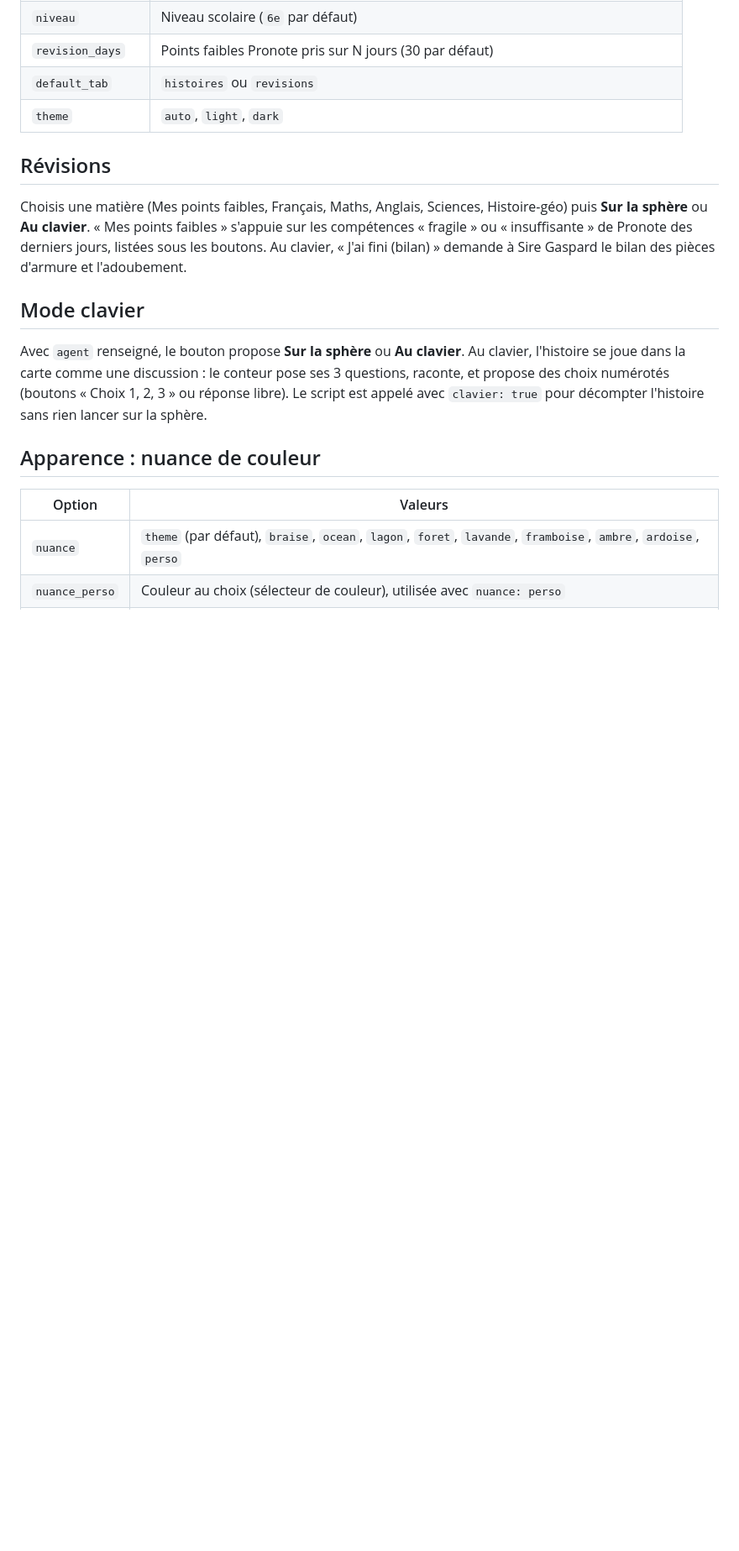
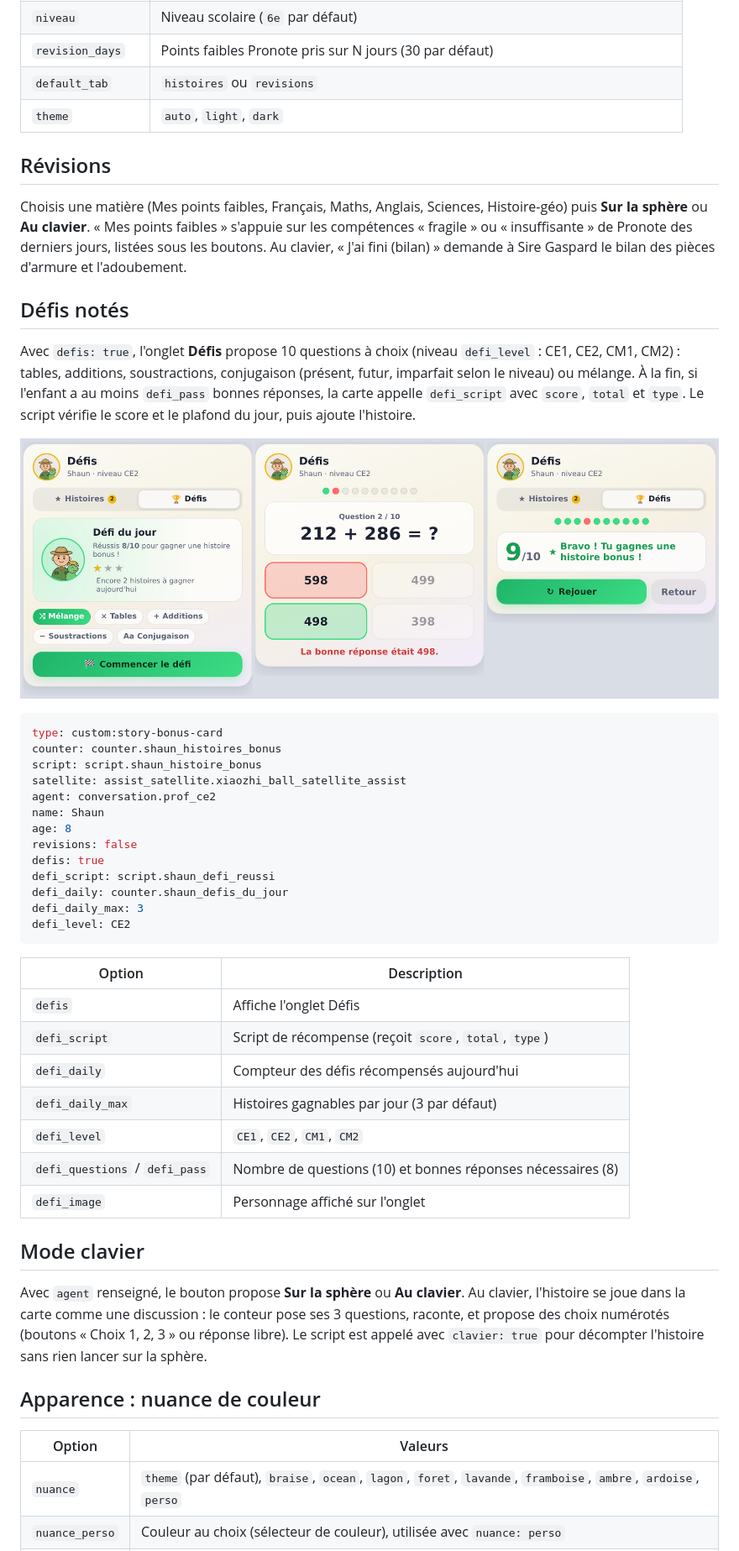
Before and after one commit to Johan854/story-bonus-card, a Markdown page: README.md, the part around one of its changes. Shown at 84% size. GitHub-like rendering; pictures changed too: apercu-defis.png (added); blank space fills up the shorter version.

````diff
--- a/README.md
+++ b/README.md
@@ -60,6 +62,37 @@ image: /local/image/pixel.png              # facultatif
 ## Révisions
 Choisis une matière (Mes points faibles, Français, Maths, Anglais, Sciences, Histoire-géo) puis **Sur la sphère** ou **Au clavier**. « Mes points faibles » s'appuie sur les compétences « fragile » ou « insuffisante » de Pronote des derniers jours, listées sous les boutons. Au clavier, « J'ai fini (bilan) » demande à Sire Gaspard le bilan des pièces d'armure et l'adoubement.
 
+## Défis notés
+Avec `defis: true`, l'onglet **Défis** propose 10 questions à choix (niveau `defi_level` : CE1, CE2, CM1, CM2) : tables, additions, soustractions, conjugaison (présent, futur, imparfait selon le niveau) ou mélange. À la fin, si l'enfant a au moins `defi_pass` bonnes réponses, la carte appelle `defi_script` avec `score`, `total` et `type`. Le script vérifie le score et le plafond du jour, puis ajoute l'histoire.
+
+![Défis](apercu-defis.png)
+
+```yaml
+type: custom:story-bonus-card
+counter: counter.shaun_histoires_bonus
+script: script.shaun_histoire_bonus
+satellite: assist_satellite.xiaozhi_ball_satellite_assist
+agent: conversation.prof_ce2
+name: Shaun
+age: 8
+revisions: false
+defis: true
+defi_script: script.shaun_defi_reussi
+defi_daily: counter.shaun_defis_du_jour
+defi_daily_max: 3
+defi_level: CE2
+```
+
+| Option | Description |
+|---|---|
+| `defis` | Affiche l'onglet Défis |
+| `defi_script` | Script de récompense (reçoit `score`, `total`, `type`) |
+| `defi_daily` | Compteur des défis récompensés aujourd'hui |
+| `defi_daily_max` | Histoires gagnables par jour (3 par défaut) |
+| `defi_level` | `CE1`, `CE2`, `CM1`, `CM2` |
+| `defi_questions` / `defi_pass` | Nombre de questions (10) et bonnes réponses nécessaires (8) |
+| `defi_image` | Personnage affiché sur l'onglet |
+
 ## Mode clavier
 Avec `agent` renseigné, le bouton propose **Sur la sphère** ou **Au clavier**. Au clavier, l'histoire se joue dans la carte comme une discussion : le conteur pose ses 3 questions, raconte, et propose des choix numérotés (boutons « Choix 1, 2, 3 » ou réponse libre). Le script est appelé avec `clavier: true` pour décompter l'histoire sans rien lancer sur la sphère.
 
````
Also changed, not shown: other parts of README.md (+3 -1 lines), 1 other file.
